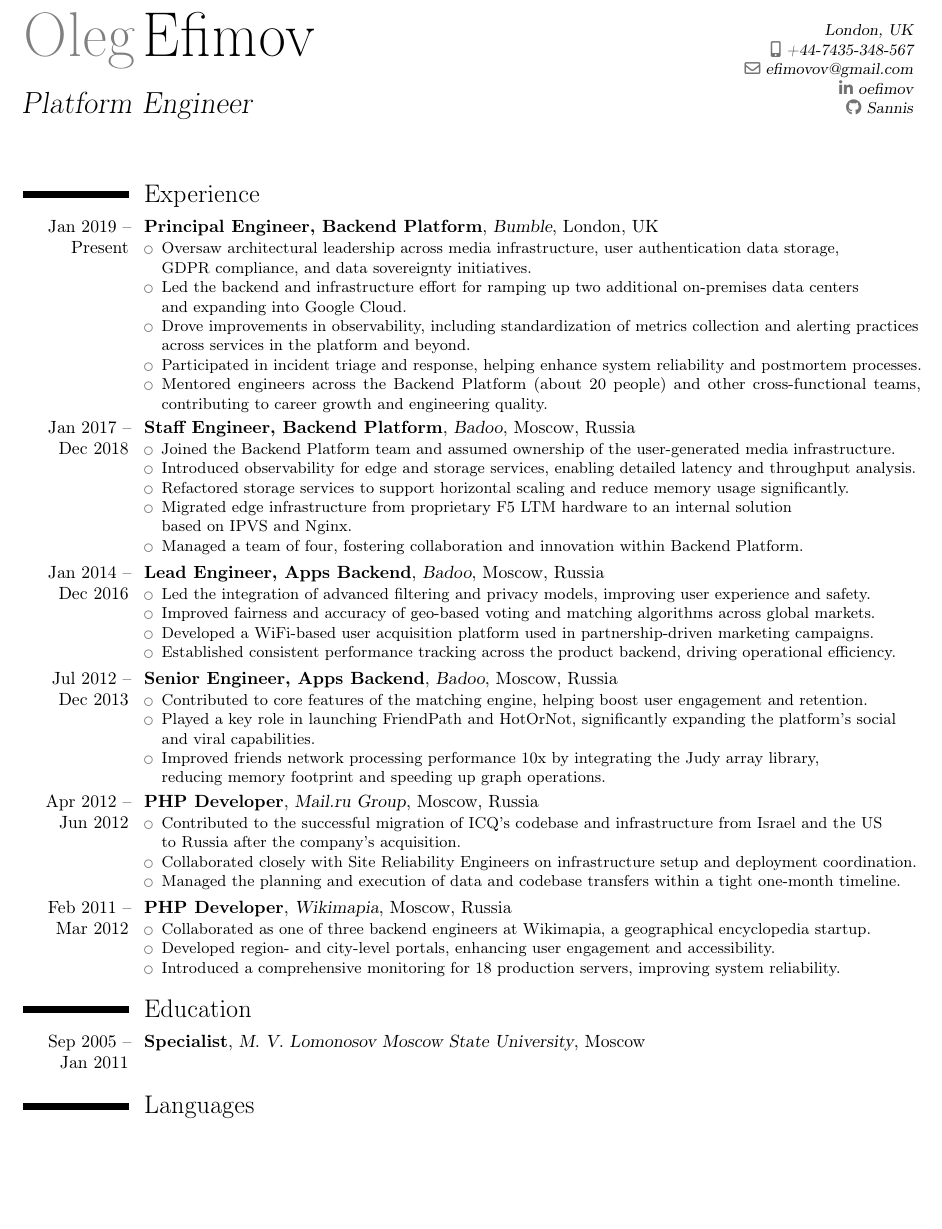
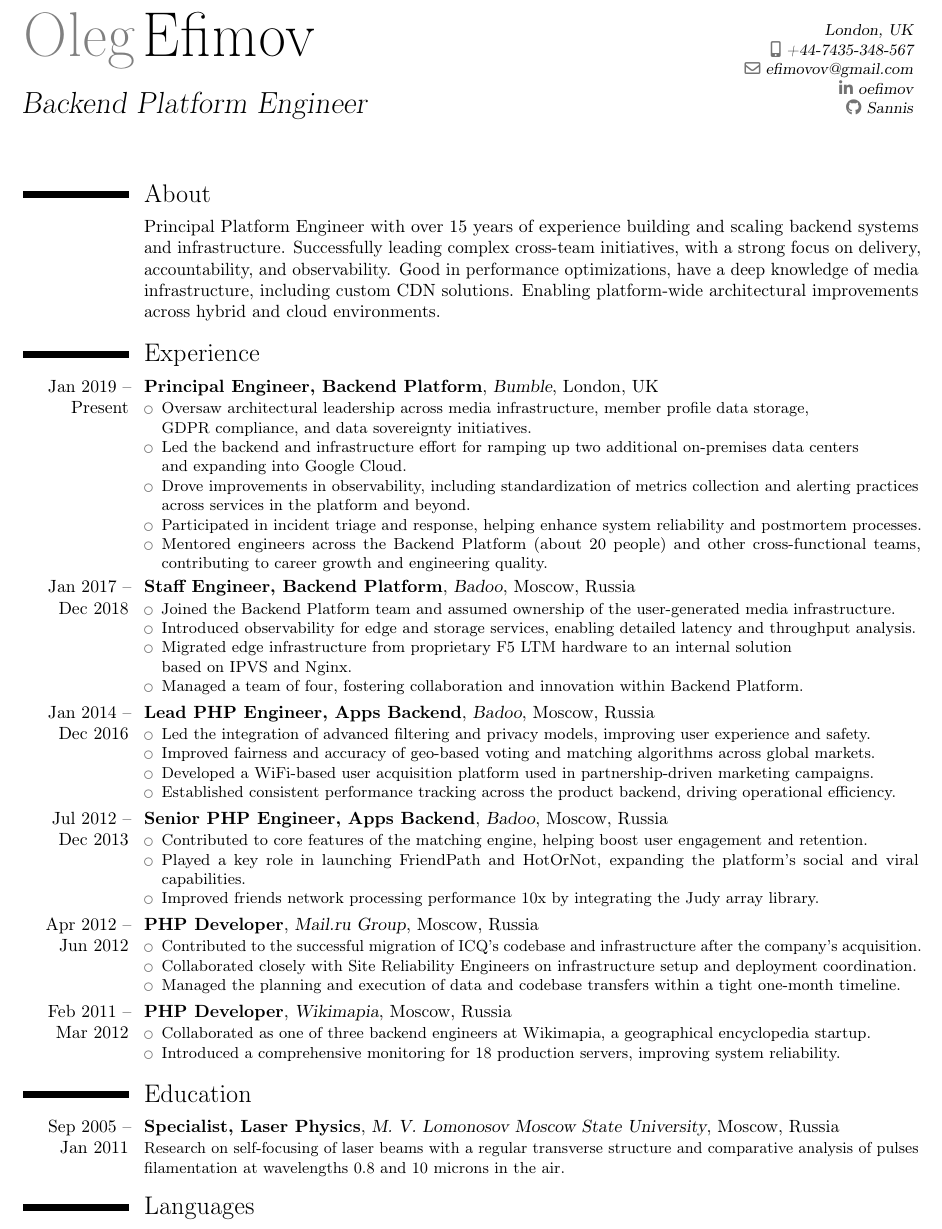
Before and after one commit to Sannis/CV, a LaTeX CV (Oleg_Efimov_CV.tex): part of the page, cut so that both start at the same text, the shorter picture padded with empty space. Compiled offline with pdfLaTeX.

Commit message:
Add about section, remove some duplicqated information for the experience part

```diff
--- a/Oleg_Efimov_CV.tex
+++ b/Oleg_Efimov_CV.tex
@@ -25,7 +25,7 @@
 % Personal data
 %==============
 \name{Oleg}{Efimov}
-\title{Platform Engineer}
+\title{Backend Platform Engineer}
 \phone[mobile]{+44-7435-348-567}
 \email{efimovov@gmail.com}
 \address{London, UK}
@@ -43,11 +43,20 @@
 
 \maketitle
 
+\section{About}
+
+\cvitem{}{
+  Principal Platform Engineer with over 15 years of experience building and scaling backend systems and infrastructure.
+  Successfully leading complex cross-team initiatives, with a strong focus on delivery, accountability, and observability.
+  Good in performance optimizations, have a deep knowledge of media infrastructure, including custom CDN solutions.
+  Enabling platform-wide architectural improvements across hybrid and cloud environments.
+}
+
 \section{Experience}
 
 \cventry{Jan 2019 -- Present}{Principal Engineer, Backend Platform}{Bumble}{London, UK}{}{
   \begin{itemize}%
-    \item Oversaw architectural leadership across media infrastructure, user authentication data storage,\newline{}
+    \item Oversaw architectural leadership across media infrastructure, member profile data storage,\newline{}
           GDPR compliance, and data sovereignty initiatives.
     \item Led the backend and infrastructure effort for ramping up two additional on-premises data centers\newline{}
           and expanding into Google Cloud.
@@ -61,14 +70,13 @@
   \begin{itemize}%
     \item Joined the Backend Platform team and assumed ownership of the user-generated media infrastructure.
     \item Introduced observability for edge and storage services, enabling detailed latency and throughput analysis.
-    \item Refactored storage services to support horizontal scaling and reduce memory usage significantly.
     \item Migrated edge infrastructure from proprietary F5 LTM hardware to an internal solution\newline{}
           based on IPVS and Nginx.
     \item Managed a team of four, fostering collaboration and innovation within Backend Platform.
   \end{itemize}
 }
 
-\cventry{Jan 2014 -- Dec 2016}{Lead Engineer, Apps Backend}{Badoo}{Moscow, Russia}{}{
+\cventry{Jan 2014 -- Dec 2016}{Lead PHP Engineer, Apps Backend}{Badoo}{Moscow, Russia}{}{
   \begin{itemize}%
     \item Led the integration of advanced filtering and privacy models, improving user experience and safety.
     \item Improved fairness and accuracy of geo-based voting and matching algorithms across global markets.
@@ -77,20 +85,17 @@
   \end{itemize}
 }
 
-\cventry{Jul 2012 -- Dec 2013}{Senior Engineer, Apps Backend}{Badoo}{Moscow, Russia}{}{
+\cventry{Jul 2012 -- Dec 2013}{Senior PHP Engineer, Apps Backend}{Badoo}{Moscow, Russia}{}{
   \begin{itemize}%
     \item Contributed to core features of the matching engine, helping boost user engagement and retention.
-    \item Played a key role in launching FriendPath and HotOrNot, significantly expanding the platform’s social\newline{}
-          and viral capabilities.
-    \item Improved friends network processing performance 10x by integrating the Judy array library,\newline{}
-          reducing memory footprint and speeding up graph operations.
+    \item Played a key role in launching FriendPath and HotOrNot, expanding the platform’s social and viral capabilities.
+    \item Improved friends network processing performance 10x by integrating the Judy array library.
   \end{itemize}
 }
 
 \cventry{Apr 2012 -- Jun 2012}{PHP Developer}{Mail.ru Group}{Moscow, Russia}{}{
   \begin{itemize}%
-    \item Contributed to the successful migration of ICQ’s codebase and infrastructure from Israel and the US\newline{}
-          to Russia after the company's acquisition.
+    \item Contributed to the successful migration of ICQ’s codebase and infrastructure after the company's acquisition.
     \item Collaborated closely with Site Reliability Engineers on infrastructure setup and deployment coordination.
     \item Managed the planning and execution of data and codebase transfers within a tight one-month timeline.
   \end{itemize}
@@ -99,12 +104,14 @@
 \cventry{Feb 2011 -- Mar 2012}{PHP Developer}{Wikimapia}{Moscow, Russia}{}{
   \begin{itemize}%
     \item Collaborated as one of three backend engineers at Wikimapia, a geographical encyclopedia startup.
-    \item Developed region- and city-level portals, enhancing user engagement and accessibility.
     \item Introduced a comprehensive monitoring for 18 production servers, improving system reliability.
   \end{itemize}
 }
 
 \section{Education}
-\cventry{Sep 2005 -- Jan 2011}{Specialist}{M. V. Lomonosov Moscow State University}{Moscow}{}{}
+\cventry{Sep 2005 -- Jan 2011}{Specialist, Laser Physics}{M. V. Lomonosov Moscow State University}{Moscow, Russia}{}{
+  Research on self-focusing of laser beams with a regular transverse structure
+  and comparative analysis of pulses filamentation at wavelengths 0.8 and 10 microns in the air.
+}
 
 \section{Languages}
```
Also changed, not shown: rendered/Oleg_Efimov_CV_2025_08_25.pdf (added), Oleg_Efimov_CV.tex (2 more changed lines).
